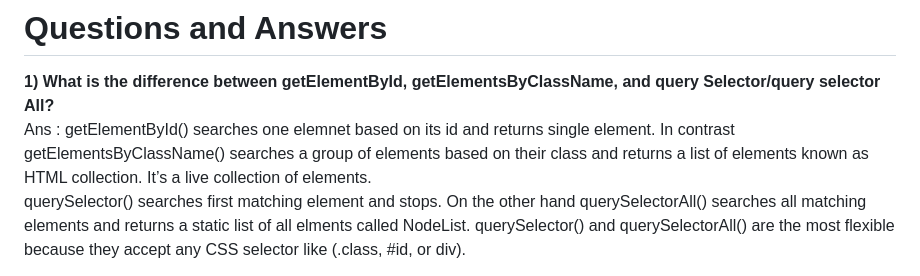
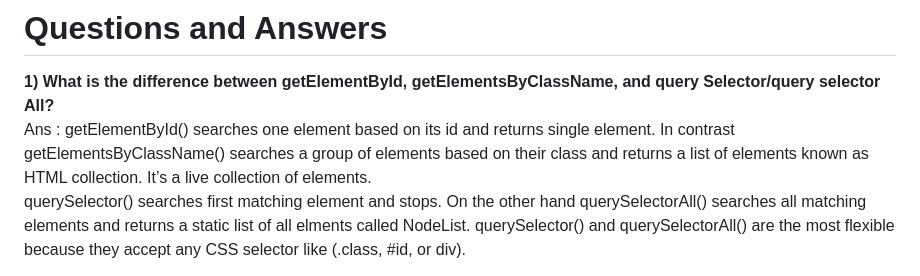
Before and after one commit to NuruddinJewel/Assignment-4, a Markdown page: README.md, the part around the change. GitHub-like rendering.

```diff
--- a/README.md
+++ b/README.md
@@ -1,7 +1,7 @@
 # Questions and Answers
 
 **1) What is the difference between getElementById, getElementsByClassName, and query Selector/query selector All?** <br>
-Ans : getElementById() searches one elemnet based on its id and returns single element. In contrast getElementsByClassName() searches a group of elements based on their class and returns a list of elements known as HTML collection. It’s a live collection of elements. <br>
+Ans : getElementById() searches one element based on its id and returns single element. In contrast getElementsByClassName() searches a group of elements based on their class and returns a list of elements known as HTML collection. It’s a live collection of elements. <br>
 querySelector() searches first matching element and stops. On the other hand querySelectorAll() searches all matching elements and returns a static list of all elments called NodeList.
 querySelector() and querySelectorAll() are the most flexible because they accept any CSS selector like (.class, #id, or div).
 
```
